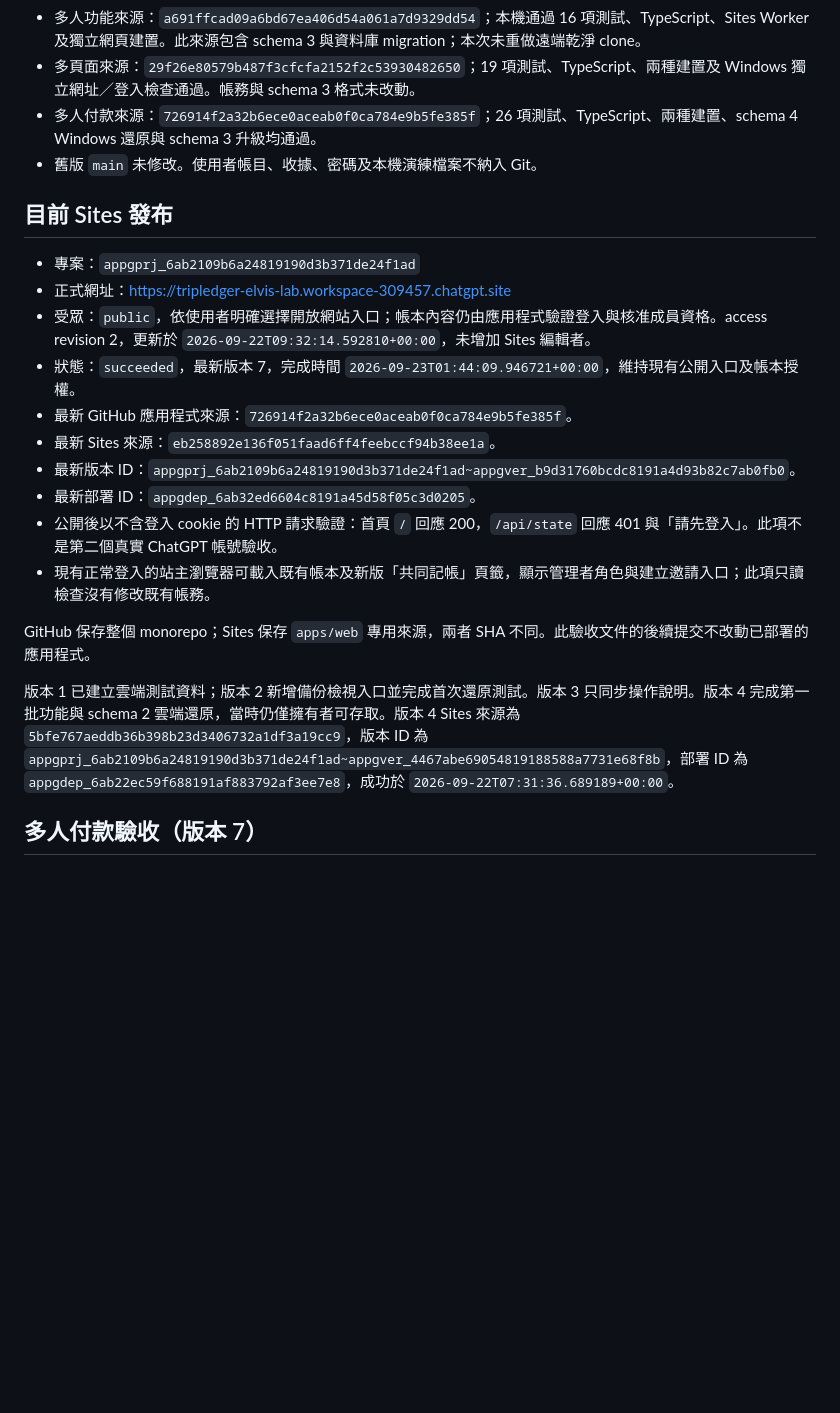
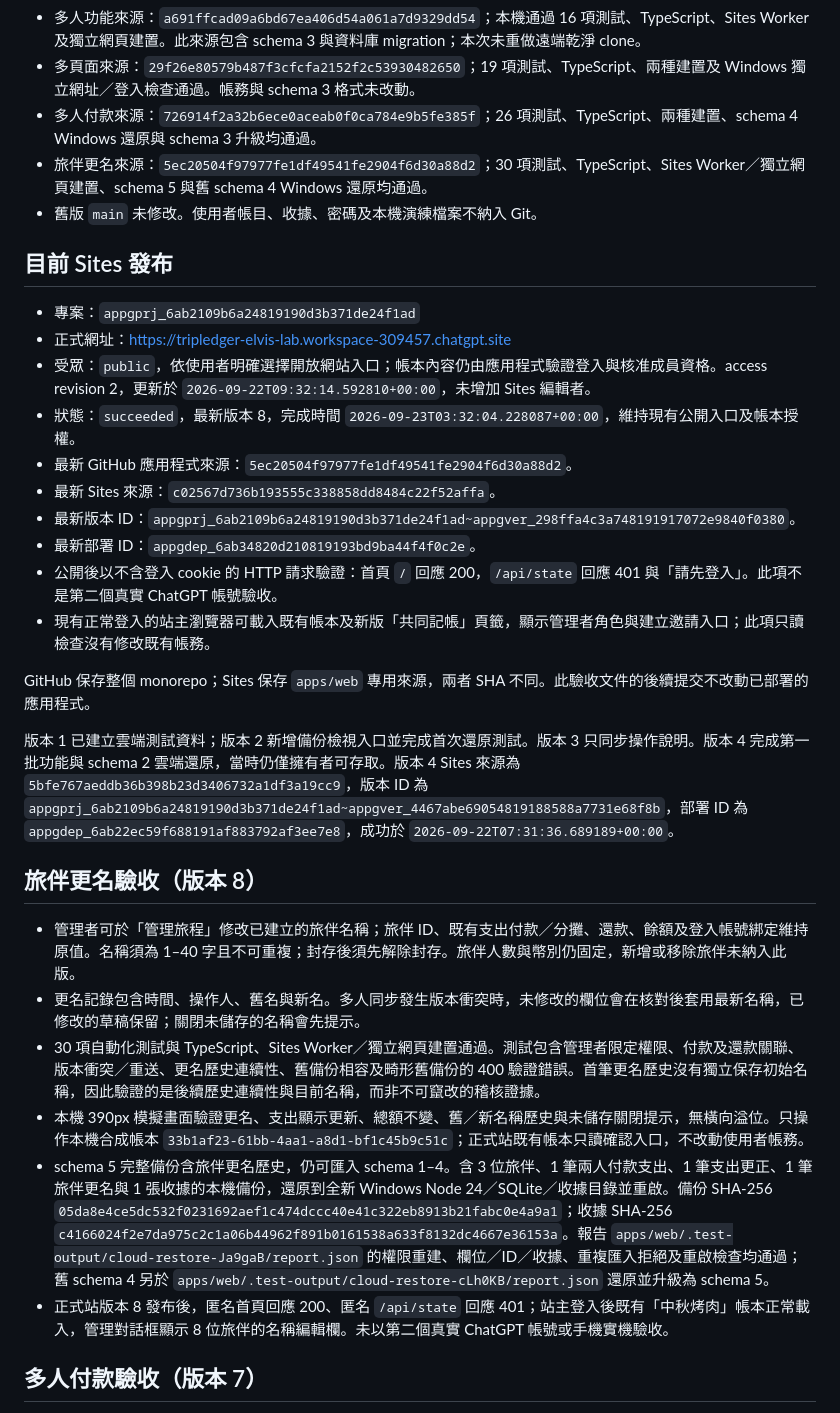
Before and after one commit to leading-elvis/tripledger, a Markdown page: docs/DEPLOYMENT_VALIDATION.md, the part around the change. Rendered like a GitHub page; blank space fills up the shorter version.

Commit message:
Document companion renaming release and migration checks

```diff
--- a/docs/DEPLOYMENT_VALIDATION.md
+++ b/docs/DEPLOYMENT_VALIDATION.md
@@ -11,6 +11,7 @@
 - 多人功能來源：`a691ffcad09a6bd67ea406d54a061a7d9329dd54`；本機通過 16 項測試、TypeScript、Sites Worker 及獨立網頁建置。此來源包含 schema 3 與資料庫 migration；本次未重做遠端乾淨 clone。
 - 多頁面來源：`29f26e80579b487f3cfcfa2152f2c53930482650`；19 項測試、TypeScript、兩種建置及 Windows 獨立網址／登入檢查通過。帳務與 schema 3 格式未改動。
 - 多人付款來源：`726914f2a32b6ece0aceab0f0ca784e9b5fe385f`；26 項測試、TypeScript、兩種建置、schema 4 Windows 還原與 schema 3 升級均通過。
+- 旅伴更名來源：`5ec20504f97977fe1df49541fe2904f6d30a88d2`；30 項測試、TypeScript、Sites Worker／獨立網頁建置、schema 5 與舊 schema 4 Windows 還原均通過。
 - 舊版 `main` 未修改。使用者帳目、收據、密碼及本機演練檔案不納入 Git。
 
 ## 目前 Sites 發布
@@ -18,17 +19,26 @@
 - 專案：`appgprj_6ab2109b6a24819190d3b371de24f1ad`
 - 正式網址：https://tripledger-elvis-lab.workspace-309457.chatgpt.site
 - 受眾：`public`，依使用者明確選擇開放網站入口；帳本內容仍由應用程式驗證登入與核准成員資格。access revision 2，更新於 `2026-09-22T09:32:14.592810+00:00`，未增加 Sites 編輯者。
-- 狀態：`succeeded`，最新版本 7，完成時間 `2026-09-23T01:44:09.946721+00:00`，維持現有公開入口及帳本授權。
-- 最新 GitHub 應用程式來源：`726914f2a32b6ece0aceab0f0ca784e9b5fe385f`。
-- 最新 Sites 來源：`eb258892e136f051faad6ff4feebccf94b38ee1a`。
-- 最新版本 ID：`appgprj_6ab2109b6a24819190d3b371de24f1ad~appgver_b9d31760bcdc8191a4d93b82c7ab0fb0`。
-- 最新部署 ID：`appgdep_6ab32ed6604c8191a45d58f05c3d0205`。
+- 狀態：`succeeded`，最新版本 8，完成時間 `2026-09-23T03:32:04.228087+00:00`，維持現有公開入口及帳本授權。
+- 最新 GitHub 應用程式來源：`5ec20504f97977fe1df49541fe2904f6d30a88d2`。
+- 最新 Sites 來源：`c02567d736b193555c338858dd8484c22f52affa`。
+- 最新版本 ID：`appgprj_6ab2109b6a24819190d3b371de24f1ad~appgver_298ffa4c3a748191917072e9840f0380`。
+- 最新部署 ID：`appgdep_6ab34820d210819193bd9ba44f4f0c2e`。
 - 公開後以不含登入 cookie 的 HTTP 請求驗證：首頁 `/` 回應 200，`/api/state` 回應 401 與「請先登入」。此項不是第二個真實 ChatGPT 帳號驗收。
 - 現有正常登入的站主瀏覽器可載入既有帳本及新版「共同記帳」頁籤，顯示管理者角色與建立邀請入口；此項只讀檢查沒有修改既有帳務。
 
 GitHub 保存整個 monorepo；Sites 保存 `apps/web` 專用來源，兩者 SHA 不同。此驗收文件的後續提交不改動已部署的應用程式。
 
 版本 1 已建立雲端測試資料；版本 2 新增備份檢視入口並完成首次還原測試。版本 3 只同步操作說明。版本 4 完成第一批功能與 schema 2 雲端還原，當時仍僅擁有者可存取。版本 4 Sites 來源為 `5bfe767aeddb36b398b23d3406732a1df3a19cc9`，版本 ID 為 `appgprj_6ab2109b6a24819190d3b371de24f1ad~appgver_4467abe69054819188588a7731e68f8b`，部署 ID 為 `appgdep_6ab22ec59f688191af883792af3ee7e8`，成功於 `2026-09-22T07:31:36.689189+00:00`。
+
+## 旅伴更名驗收（版本 8）
+
+- 管理者可於「管理旅程」修改已建立的旅伴名稱；旅伴 ID、既有支出付款／分攤、還款、餘額及登入帳號綁定維持原值。名稱須為 1–40 字且不可重複；封存後須先解除封存。旅伴人數與幣別仍固定，新增或移除旅伴未納入此版。
+- 更名記錄包含時間、操作人、舊名與新名。多人同步發生版本衝突時，未修改的欄位會在核對後套用最新名稱，已修改的草稿保留；關閉未儲存的名稱會先提示。
+- 30 項自動化測試與 TypeScript、Sites Worker／獨立網頁建置通過。測試包含管理者限定權限、付款及還款關聯、版本衝突／重送、更名歷史連續性、舊備份相容及畸形舊備份的 400 驗證錯誤。首筆更名歷史沒有獨立保存初始名稱，因此驗證的是後續歷史連續性與目前名稱，而非不可竄改的稽核證據。
+- 本機 390px 模擬畫面驗證更名、支出顯示更新、總額不變、舊／新名稱歷史與未儲存關閉提示，無橫向溢位。只操作本機合成帳本 `33b1af23-61bb-4aa1-a8d1-bf1c45b9c51c`；正式站既有帳本只讀確認入口，不改動使用者帳務。
+- schema 5 完整備份含旅伴更名歷史，仍可匯入 schema 1–4。含 3 位旅伴、1 筆兩人付款支出、1 筆支出更正、1 筆旅伴更名與 1 張收據的本機備份，還原到全新 Windows Node 24／SQLite／收據目錄並重啟。備份 SHA-256 `05da8e4ce5dc532f0231692aef1c474dccc40e41c322eb8913b21fabc0e4a9a1`；收據 SHA-256 `c4166024f2e7da975c2c1a06b44962f891b0161538a633f8132dc4667e36153a`。報告 `apps/web/.test-output/cloud-restore-Ja9gaB/report.json` 的權限重建、欄位／ID／收據、重複匯入拒絕及重啟檢查均通過；舊 schema 4 另於 `apps/web/.test-output/cloud-restore-cLh0KB/report.json` 還原並升級為 schema 5。
+- 正式站版本 8 發布後，匿名首頁回應 200、匿名 `/api/state` 回應 401；站主登入後既有「中秋烤肉」帳本正常載入，管理對話框顯示 8 位旅伴的名稱編輯欄。未以第二個真實 ChatGPT 帳號或手機實機驗收。
 
 ## 多人付款驗收（版本 7）
 
```
Also changed, not shown: docs/NEXT_PHASE_PLAN.md (+1 -1 lines), docs/SITES_EXIT_STRATEGY.md (+4 -2 lines).
